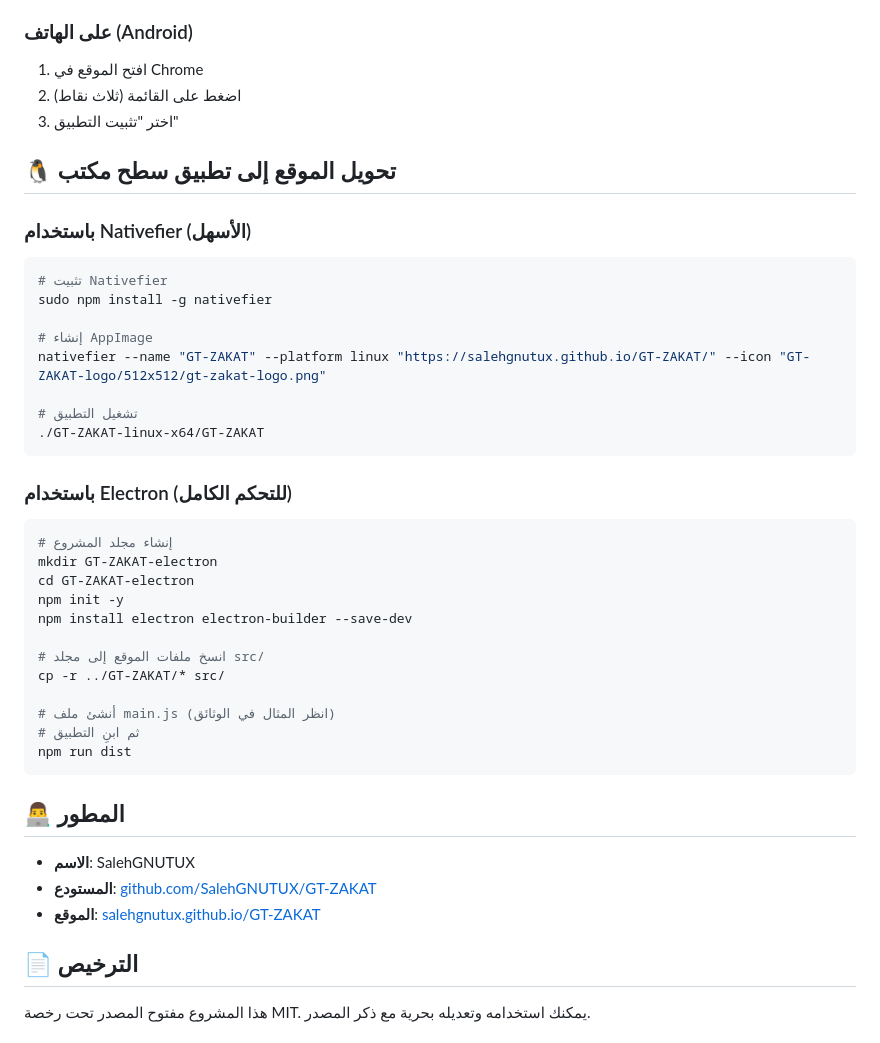
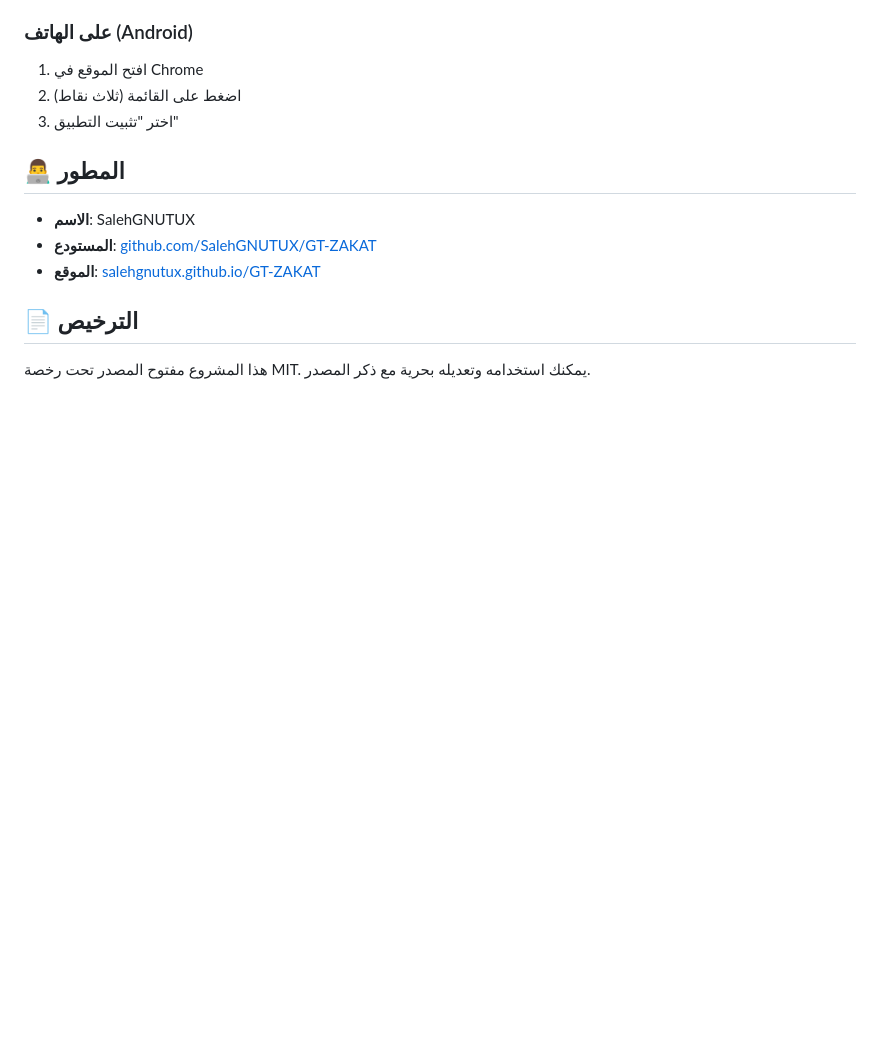
Before and after one commit to SalehGNUTUX/GT-ZAKAT, a Markdown page: README.md, the part around the change. Rendered like a GitHub page; blank space fills up the shorter version.

````diff
--- a/README.md
+++ b/README.md
@@ -126,35 +126,6 @@ chromium index.html
 2. اضغط على القائمة (ثلاث نقاط)
 3. اختر "تثبيت التطبيق"
 
-## 🐧 تحويل الموقع إلى تطبيق سطح مكتب
-
-### باستخدام Nativefier (الأسهل)
-```bash
-# تثبيت Nativefier
-sudo npm install -g nativefier
-
-# إنشاء AppImage
-nativefier --name "GT-ZAKAT" --platform linux "https://salehgnutux.github.io/GT-ZAKAT/" --icon "GT-ZAKAT-logo/512x512/gt-zakat-logo.png"
-
-# تشغيل التطبيق
-./GT-ZAKAT-linux-x64/GT-ZAKAT
-```
-
-### باستخدام Electron (للتحكم الكامل)
-```bash
-# إنشاء مجلد المشروع
-mkdir GT-ZAKAT-electron
-cd GT-ZAKAT-electron
-npm init -y
-npm install electron electron-builder --save-dev
-
-# انسخ ملفات الموقع إلى مجلد src/
-cp -r ../GT-ZAKAT/* src/
-
-# أنشئ ملف main.js (انظر المثال في الوثائق)
-# ثم ابنِ التطبيق
-npm run dist
-```
 
 ## 👨‍💻 المطور
 
````
